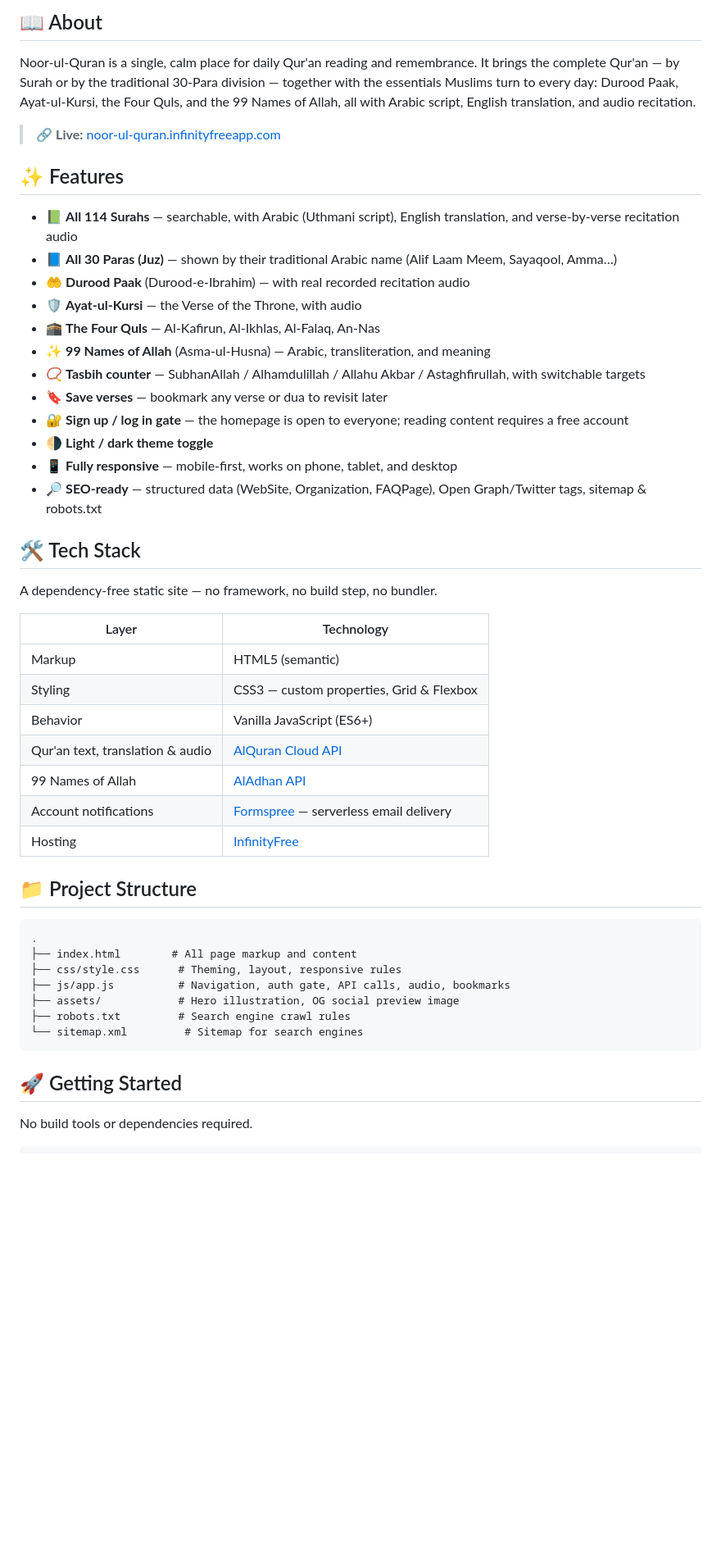
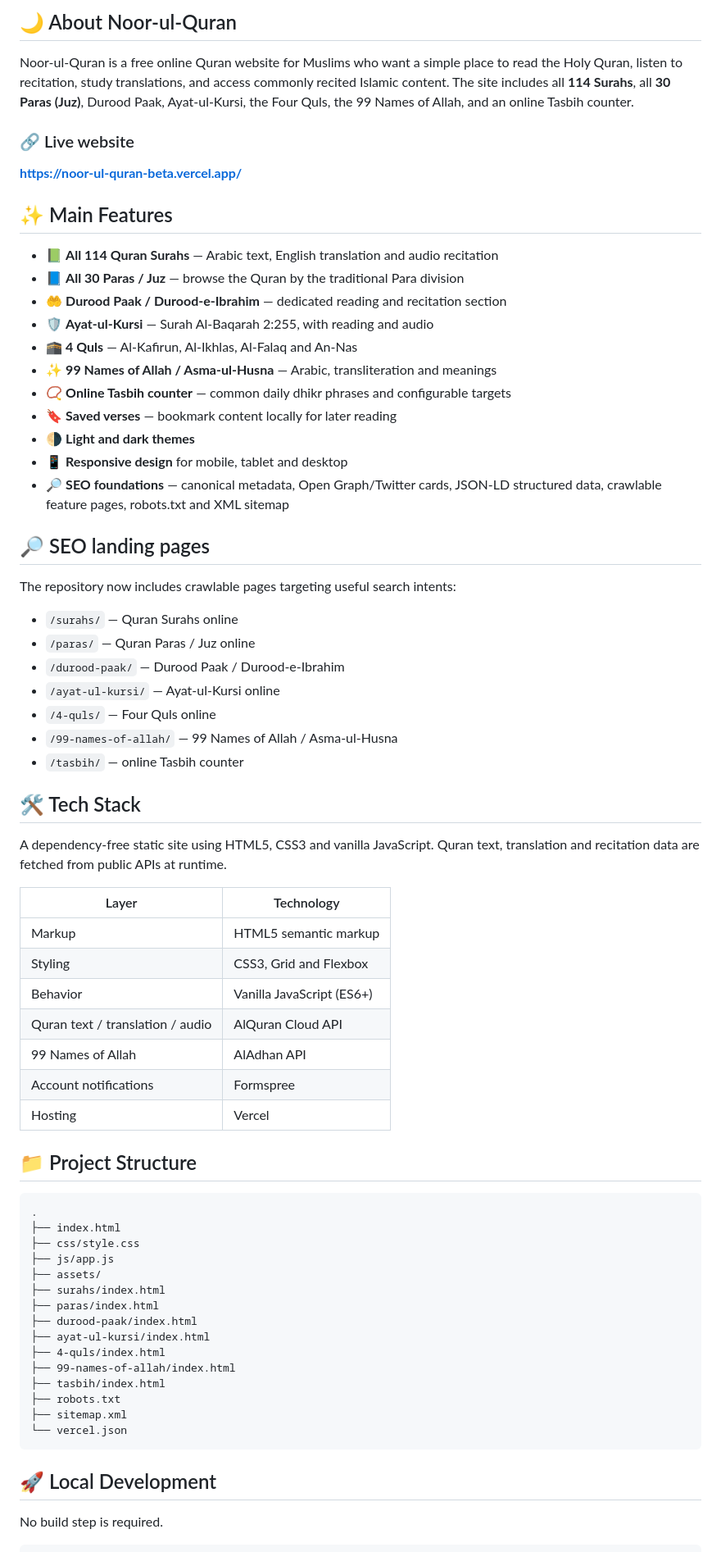
Before and after one commit to SaqibAnwar56/Noor-ul-Quran, a Markdown page: README.md, the part around one of its changes. Shown at 82% size. Drawn GitHub-style; blank space fills up the shorter version.

Commit message:
Update project documentation and SEO URLs

````diff
--- a/README.md
+++ b/README.md
@@ -18,54 +14,75 @@ Surahs • Paras • Durood Paak • Ayat-ul-Kursi • 4 Quls • 99 Names of Al
 </div>
 
-## 📖 About
+## 🌙 About Noor-ul-Quran
 
-Noor-ul-Quran is a single, calm place for daily Qur'an reading and remembrance. It brings the complete Qur'an — by Surah or by the traditional 30-Para division — together with the essentials Muslims turn to every day: Durood Paak, Ayat-ul-Kursi, the Four Quls, and the 99 Names of Allah, all with Arabic script, English translation, and audio recitation.
+Noor-ul-Quran is a free online Quran website for Muslims who want a simple place to read the Holy Quran, listen to recitation, study translations, and access commonly recited Islamic content. The site includes all **114 Surahs**, all **30 Paras (Juz)**, Durood Paak, Ayat-ul-Kursi, the Four Quls, the 99 Names of Allah, and an online Tasbih counter.
 
-> 🔗 **Live:** [noor-ul-quran.infinityfreeapp.com](https://noor-ul-quran.infinityfreeapp.com/)
+### 🔗 Live website
 
-## ✨ Features
+**https://noor-ul-quran-beta.vercel.app/**
 
-- 📗 **All 114 Surahs** — searchable, with Arabic (Uthmani script), English translation, and verse-by-verse recitation audio
-- 📘 **All 30 Paras (Juz)** — shown by their traditional Arabic name (Alif Laam Meem, Sayaqool, Amma…)
-- 🤲 **Durood Paak** (Durood-e-Ibrahim) — with real recorded recitation audio
-- 🛡️ **Ayat-ul-Kursi** — the Verse of the Throne, with audio
-- 🕋 **The Four Quls** — Al-Kafirun, Al-Ikhlas, Al-Falaq, An-Nas
-- ✨ **99 Names of Allah** (Asma-ul-Husna) — Arabic, transliteration, and meaning
-- 📿 **Tasbih counter** — SubhanAllah / Alhamdulillah / Allahu Akbar / Astaghfirullah, with switchable targets
-- 🔖 **Save verses** — bookmark any verse or dua to revisit later
-- 🔐 **Sign up / log in gate** — the homepage is open to everyone; reading content requires a free account
-- 🌗 **Light / dark theme toggle**
-- 📱 **Fully responsive** — mobile-first, works on phone, tablet, and desktop
-- 🔎 **SEO-ready** — structured data (WebSite, Organization, FAQPage), Open Graph/Twitter tags, sitemap & robots.txt
+## ✨ Main Features
+
+- 📗 **All 114 Quran Surahs** — Arabic text, English translation and audio recitation
+- 📘 **All 30 Paras / Juz** — browse the Quran by the traditional Para division
+- 🤲 **Durood Paak / Durood-e-Ibrahim** — dedicated reading and recitation section
+- 🛡️ **Ayat-ul-Kursi** — Surah Al-Baqarah 2:255, with reading and audio
+- 🕋 **4 Quls** — Al-Kafirun, Al-Ikhlas, Al-Falaq and An-Nas
+- ✨ **99 Names of Allah / Asma-ul-Husna** — Arabic, transliteration and meanings
+- 📿 **Online Tasbih counter** — common daily dhikr phrases and configurable targets
+- 🔖 **Saved verses** — bookmark content locally for later reading
+- 🌗 **Light and dark themes**
+- 📱 **Responsive design** for mobile, tablet and desktop
+- 🔎 **SEO foundations** — canonical metadata, Open Graph/Twitter cards, JSON-LD structured data, crawlable feature pages, robots.txt and XML sitemap
+
+## 🔎 SEO landing pages
+
+The repository now includes crawlable pages targeting useful search intents:
+
+- `/surahs/` — Quran Surahs online
+- `/paras/` — Quran Paras / Juz online
+- `/durood-paak/` — Durood Paak / Durood-e-Ibrahim
+- `/ayat-ul-kursi/` — Ayat-ul-Kursi online
+- `/4-quls/` — Four Quls online
+- `/99-names-of-allah/` — 99 Names of Allah / Asma-ul-Husna
+- `/tasbih/` — online Tasbih counter
 
 ## 🛠️ Tech Stack
 
-A dependency-free static site — no framework, no build step, no bundler.
+A dependency-free static site using HTML5, CSS3 and vanilla JavaScript. Quran text, translation and recitation data are fetched from public APIs at runtime.
 
 | Layer | Technology |
 |---|---|
-| Markup | HTML5 (semantic) |
-| Styling | CSS3 — custom properties, Grid & Flexbox |
+| Markup | HTML5 semantic markup |
+| Styling | CSS3, Grid and Flexbox |
 | Behavior | Vanilla JavaScript (ES6+) |
-| Qur'an text, translation & audio | [AlQuran Cloud API](https://alquran.cloud/api) |
-| 99 Names of Allah | [AlAdhan API](https://aladhan.com/asma-al-husna-api) |
-| Account notifications | [Formspree](https://formspree.io/) — serverless email delivery |
-| Hosting | [InfinityFree](https://www.infinityfree.com/) |
+| Quran text / translation / audio | AlQuran Cloud API |
+| 99 Names of Allah | AlAdhan API |
+| Account notifications | Formspree |
+| Hosting | Vercel |
 
 ## 📁 Project Structure
 
 ```text
 .
-├── index.html        # All page markup and content
-├── css/style.css      # Theming, layout, responsive rules
-├── js/app.js          # Navigation, auth gate, API calls, audio, bookmarks
-├── assets/            # Hero illustration, OG social preview image
-├── robots.txt         # Search engine crawl rules
-└── sitemap.xml         # Sitemap for search engines
+├── index.html
+├── css/style.css
+├── js/app.js
+├── assets/
+├── surahs/index.html
+├── paras/index.html
+├── durood-paak/index.html
+├── ayat-ul-kursi/index.html
+├── 4-quls/index.html
+├── 99-names-of-allah/index.html
+├── tasbih/index.html
+├── robots.txt
+├── sitemap.xml
+└── vercel.json
 ```
 
-## 🚀 Getting Started
+## 🚀 Local Development
 
-No build tools or dependencies required.
+No build step is required.
 
 ```bash
````
Also changed, not shown: other parts of README.md (+14 -25 lines).
